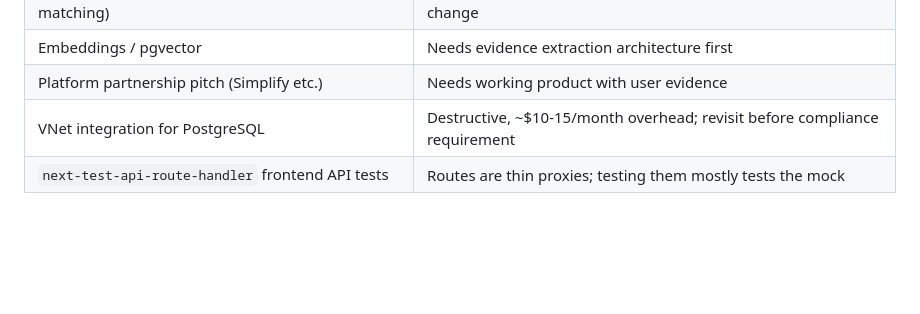
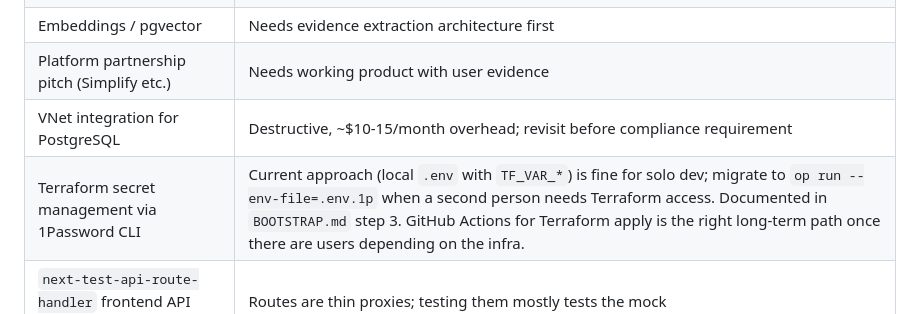
Before and after one commit to dunbarchara/tailord, a Markdown page: planning/03-sprint-plan-20260410-20260419.md, the part around the change. GitHub-like rendering; blank space fills up the shorter version.

Commit message:
planning updates

```diff
--- a/planning/03-sprint-plan-20260410-20260419.md
+++ b/planning/03-sprint-plan-20260410-20260419.md
@@ -326,4 +326,5 @@ The following are explicitly deferred to future sprints:
 | Embeddings / pgvector | Needs evidence extraction architecture first |
 | Platform partnership pitch (Simplify etc.) | Needs working product with user evidence |
 | VNet integration for PostgreSQL | Destructive, ~$10-15/month overhead; revisit before compliance requirement |
+| Terraform secret management via 1Password CLI | Current approach (local `.env` with `TF_VAR_*`) is fine for solo dev; migrate to `op run --env-file=.env.1p` when a second person needs Terraform access. Documented in `BOOTSTRAP.md` step 3. GitHub Actions for Terraform apply is the right long-term path once there are users depending on the infra. |
 | `next-test-api-route-handler` frontend API tests | Routes are thin proxies; testing them mostly tests the mock |
```
Also changed, not shown: 1 other file.
